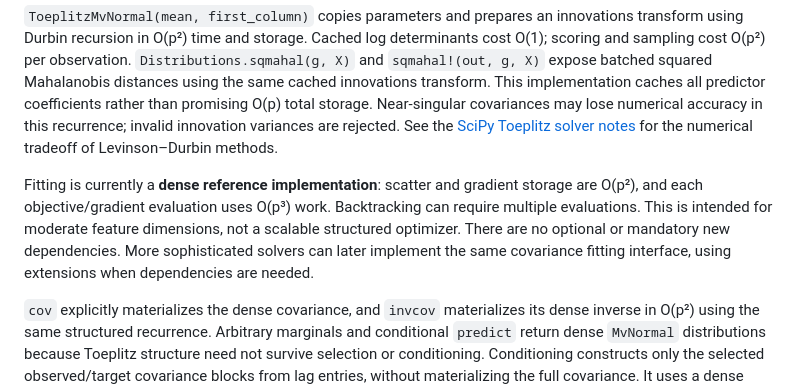
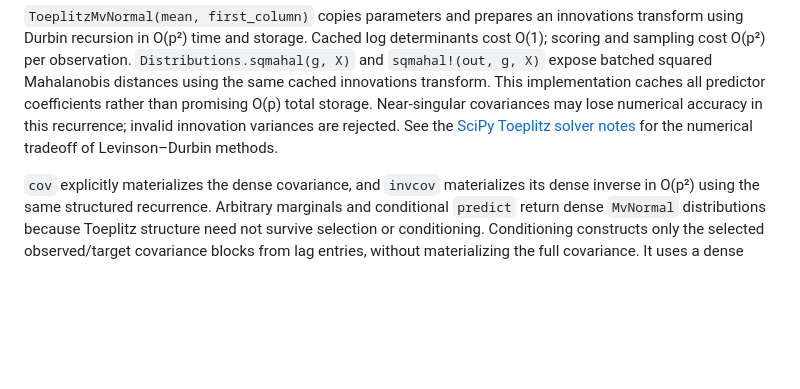
Before and after one commit to sisl/StructuredGaussianMixtures.jl, a Markdown page: docs/src/fitting.md, the part around the change. Rendered like a GitHub page; blank space fills up the shorter version.

Commit message:
Remove obsolete dense Toeplitz fitting description

```diff
--- a/docs/src/fitting.md
+++ b/docs/src/fitting.md
@@ -242,13 +242,6 @@ Near-singular covariances may lose numerical accuracy in this recurrence; invali
 innovation variances are rejected. See the [SciPy Toeplitz solver notes](https://docs.scipy.org/doc/scipy/reference/generated/scipy.linalg.solve_toeplitz.html)
 for the numerical tradeoff of Levinson–Durbin methods.
 
-Fitting is currently a **dense reference implementation**: scatter and gradient
-storage are O(p²), and each objective/gradient evaluation uses O(p³) work.
-Backtracking can require multiple evaluations. This is intended for moderate
-feature dimensions, not a scalable structured optimizer. There are no optional
-or mandatory new dependencies. More sophisticated solvers can later implement
-the same covariance fitting interface, using extensions when dependencies are needed.
-
 `cov` explicitly materializes the dense covariance, and `invcov` materializes its dense inverse in O(p²) using the same structured recurrence. Arbitrary marginals and conditional
 `predict` return dense `MvNormal` distributions because Toeplitz structure need not
 survive selection or conditioning. Conditioning constructs only the selected observed/target covariance blocks from
```
